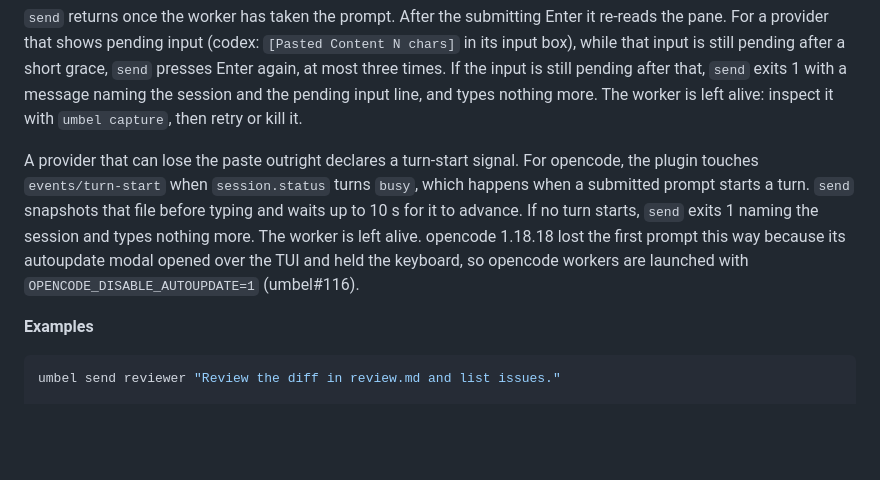
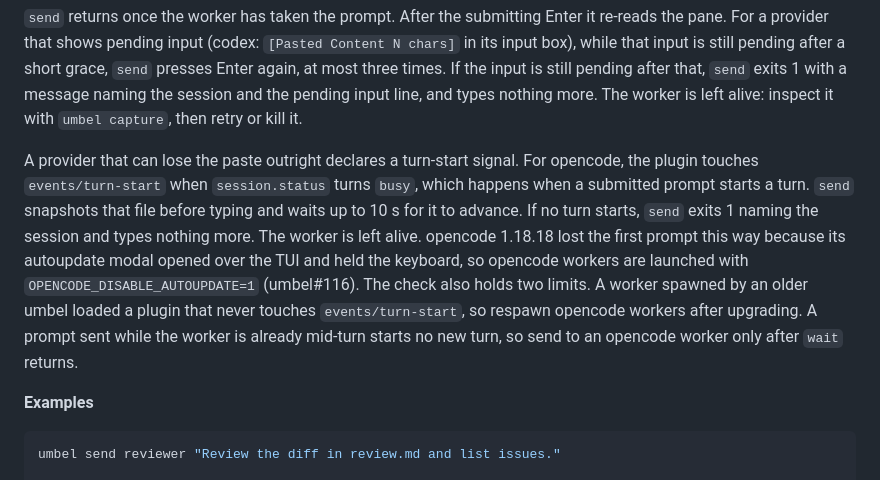
Before and after one commit to jahala/umbel, a Markdown page: docs/cli-reference.md, the part around the change. GitHub-like rendering; blank space fills up the shorter version.

Commit message:
docs(send): state the turn-start check's two limits for opencode (#116)
A worker spawned before this change runs the old plugin, which never
touches events/turn-start, so a send to it would fail after 10 s; and a
prompt sent mid-turn starts no new turn. Both are stated where send is
described, so a conductor respawns after upgrading and sends only after
wait.

Co-Authored-By: Claude Opus 5.5 (1M context) <noreply@anthropic.com>

```diff
--- a/docs/cli-reference.md
+++ b/docs/cli-reference.md
@@ -148,7 +148,7 @@ Multi-line prompts are handled automatically via `tmux load-buffer` + `paste-buf
 
 `send` returns once the worker has taken the prompt. After the submitting Enter it re-reads the pane. For a provider that shows pending input (codex: `[Pasted Content N chars]` in its input box), while that input is still pending after a short grace, `send` presses Enter again, at most three times. If the input is still pending after that, `send` exits 1 with a message naming the session and the pending input line, and types nothing more. The worker is left alive: inspect it with `umbel capture`, then retry or kill it.
 
-A provider that can lose the paste outright declares a turn-start signal. For opencode, the plugin touches `events/turn-start` when `session.status` turns `busy`, which happens when a submitted prompt starts a turn. `send` snapshots that file before typing and waits up to 10 s for it to advance. If no turn starts, `send` exits 1 naming the session and types nothing more. The worker is left alive. opencode 1.18.18 lost the first prompt this way because its autoupdate modal opened over the TUI and held the keyboard, so opencode workers are launched with `OPENCODE_DISABLE_AUTOUPDATE=1` (umbel#116).
+A provider that can lose the paste outright declares a turn-start signal. For opencode, the plugin touches `events/turn-start` when `session.status` turns `busy`, which happens when a submitted prompt starts a turn. `send` snapshots that file before typing and waits up to 10 s for it to advance. If no turn starts, `send` exits 1 naming the session and types nothing more. The worker is left alive. opencode 1.18.18 lost the first prompt this way because its autoupdate modal opened over the TUI and held the keyboard, so opencode workers are launched with `OPENCODE_DISABLE_AUTOUPDATE=1` (umbel#116). The check also holds two limits. A worker spawned by an older umbel loaded a plugin that never touches `events/turn-start`, so respawn opencode workers after upgrading. A prompt sent while the worker is already mid-turn starts no new turn, so send to an opencode worker only after `wait` returns.
 
 **Examples**
 
```
